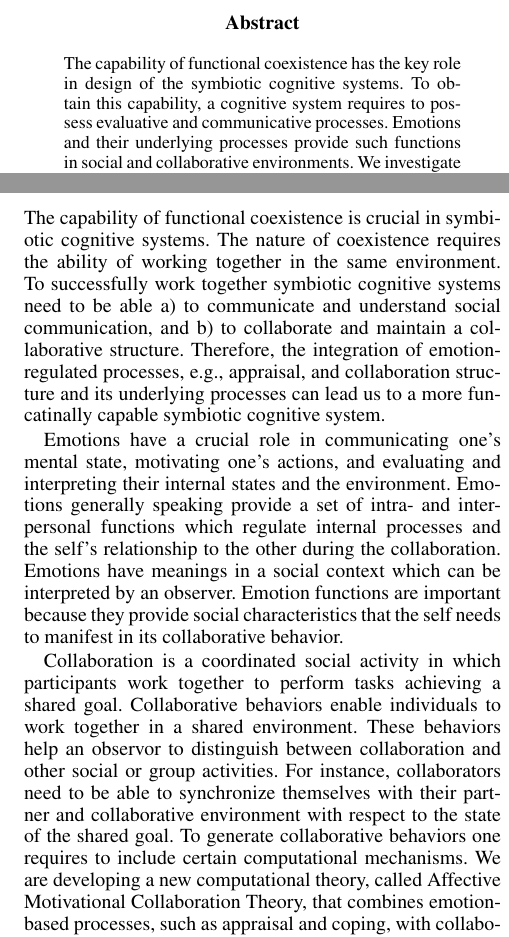
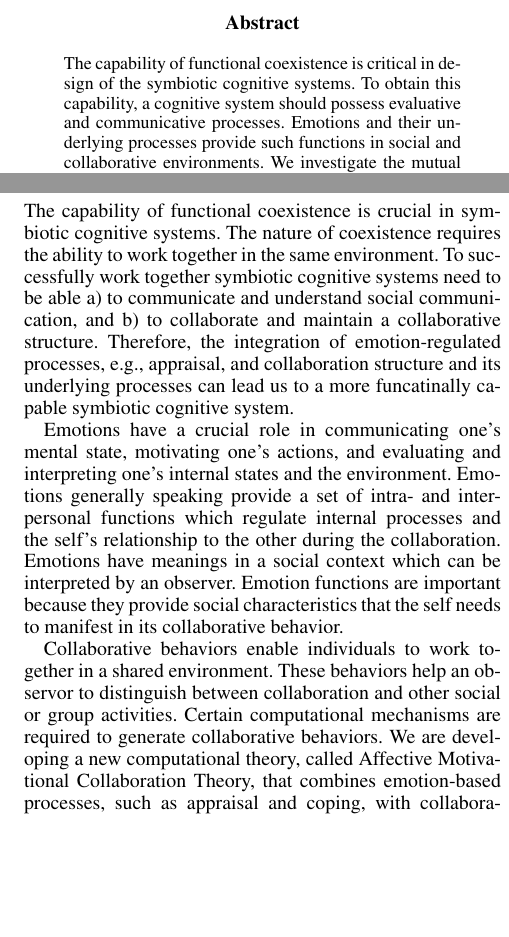
Before and after one commit to mshayganfar/AAAI16-SCS, a LaTeX paper (MahniShayganfar-AAAI16-SCS.tex): two parts of the columns of pages 1 and 4 of 4, joined at a grey line, cut so that both start at the same text, the shorter picture padded with empty space. Compiled offline with pdfLaTeX.

Commit message:
Made minor changes.

```diff
--- a/MahniShayganfar-AAAI16-SCS.tex
+++ b/MahniShayganfar-AAAI16-SCS.tex
@@ -27,8 +27,3 @@ Worcester, Massachusetts, 01609\\
 \maketitle
 \begin{abstract}
 \begin{quote}
-The capability of functional coexistence has the key role in design of
-the symbiotic cognitive systems. To obtain this capability, a cognitive system
-requires to possess evaluative and communicative processes. Emotions and
-their underlying processes provide such functions in social and collaborative
-environments. We investigate the mutual influence of affective and collaboration
@@ -41 +30,5 @@ structure, fundamental processes and functions of emotions in a collaboration
-context.
+The capability of functional coexistence is critical in design of the symbiotic
+cognitive systems. To obtain this capability, a cognitive system should possess
+evaluative and communicative processes. Emotions and their underlying processes
+provide such functions in social and collaborative environments. We investigate
+the mutual influence of affective and collaboration processes in a cognitive
@@ -293,16 +292,16 @@ model during the collaboration.
 \section{Conclusion}
 
 The capability of functional coexistence is crucial in symbiotic cognitive
-systems. The nature of coexistence requires the ability of working together in
-the same environment. To successfully work together symbiotic cognitive systems
-need to be able a) to communicate and understand social communication, and b) to
+systems. The nature of coexistence requires the ability to work together in the
+same environment. To successfully work together symbiotic cognitive systems need
+to be able a) to communicate and understand social communication, and b) to
 collaborate and maintain a collaborative structure. Therefore, the integration
 of emotion-regulated processes, e.g., appraisal, and collaboration structure and
 its underlying processes can lead us to a more funcatinally capable symbiotic
 cognitive system.
 
 Emotions have a crucial role in communicating one's mental state, motivating
-one's actions, and evaluating and interpreting their internal states and the
+one's actions, and evaluating and interpreting one's internal states and the
 environment. Emotions generally speaking provide a set of intra- and
 interpersonal functions which regulate internal processes and the self's
 relationship to the other during the collaboration.
@@ -310,14 +309,9 @@ Emotions have meanings in a social context which can be interpreted by an
 observer. Emotion functions are important because they provide social
 characteristics that the self needs to manifest in its collaborative behavior.
 
-Collaboration is a coordinated social activity in which participants work
-together to perform tasks achieving a shared goal. Collaborative behaviors
-enable individuals to work together in a shared environment. These behaviors
-help an observor to distinguish between collaboration and other social or
-group activities. For instance, collaborators need to be able to synchronize
-themselves with their partner and collaborative environment with respect to the
-state of the shared goal. To generate collaborative behaviors one requires to
-include certain computational mechanisms. We are developing a new computational
-theory, called Affective Motivational Collaboration Theory, that combines
-emotion-based processes, such as appraisal and coping, with collaboration
-processes, such as planning, in a single unified framework. Affective
+Collaborative behaviors enable individuals to work together in a shared
+environment. These behaviors help an observor to distinguish between
+collaboration and other social or group activities. Certain computational
+mechanisms are required to generate collaborative behaviors. We are developing a
+new computational theory, called Affective Motivational Collaboration Theory,
+that combines emotion-based processes, such as appraisal and coping, with
```
Also changed, not shown: MahniShayganfar-AAAI16-SCS.pdf, MahniShayganfar-AAAI16-SCS.tex (25 more changed lines), 2 other files.
